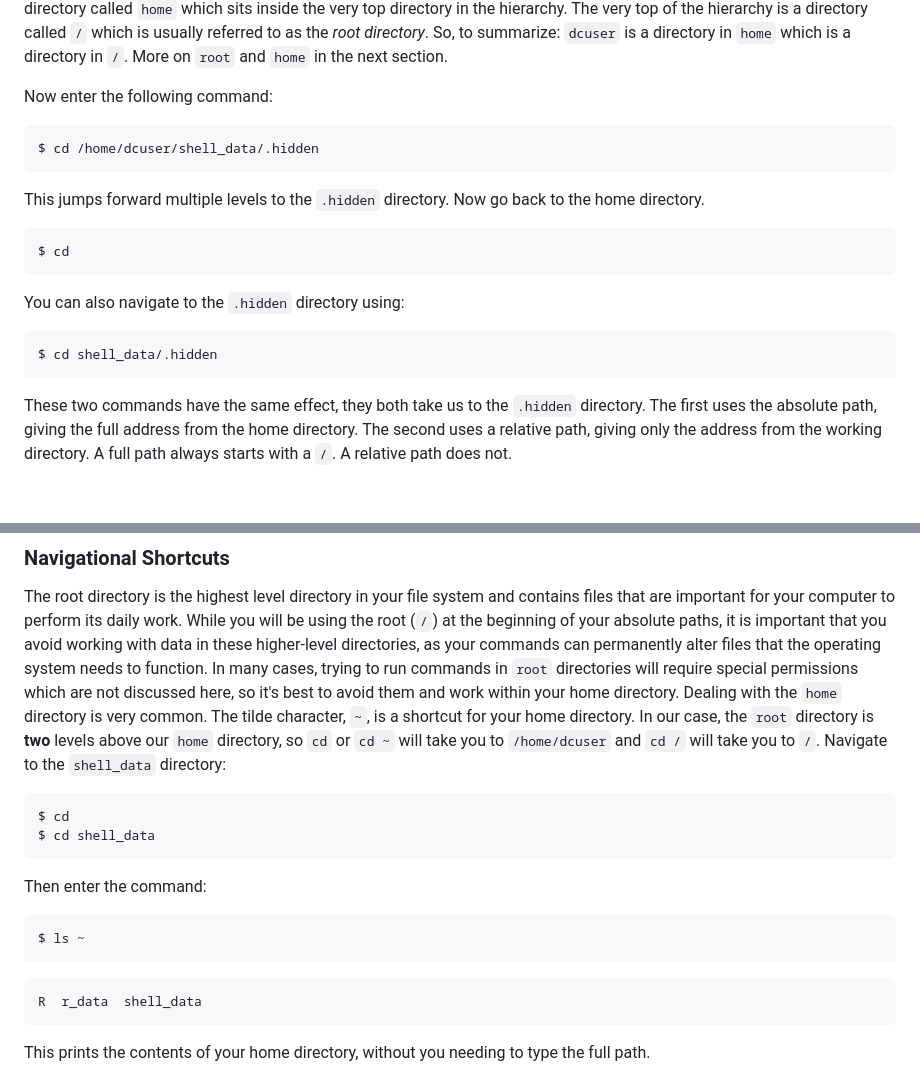
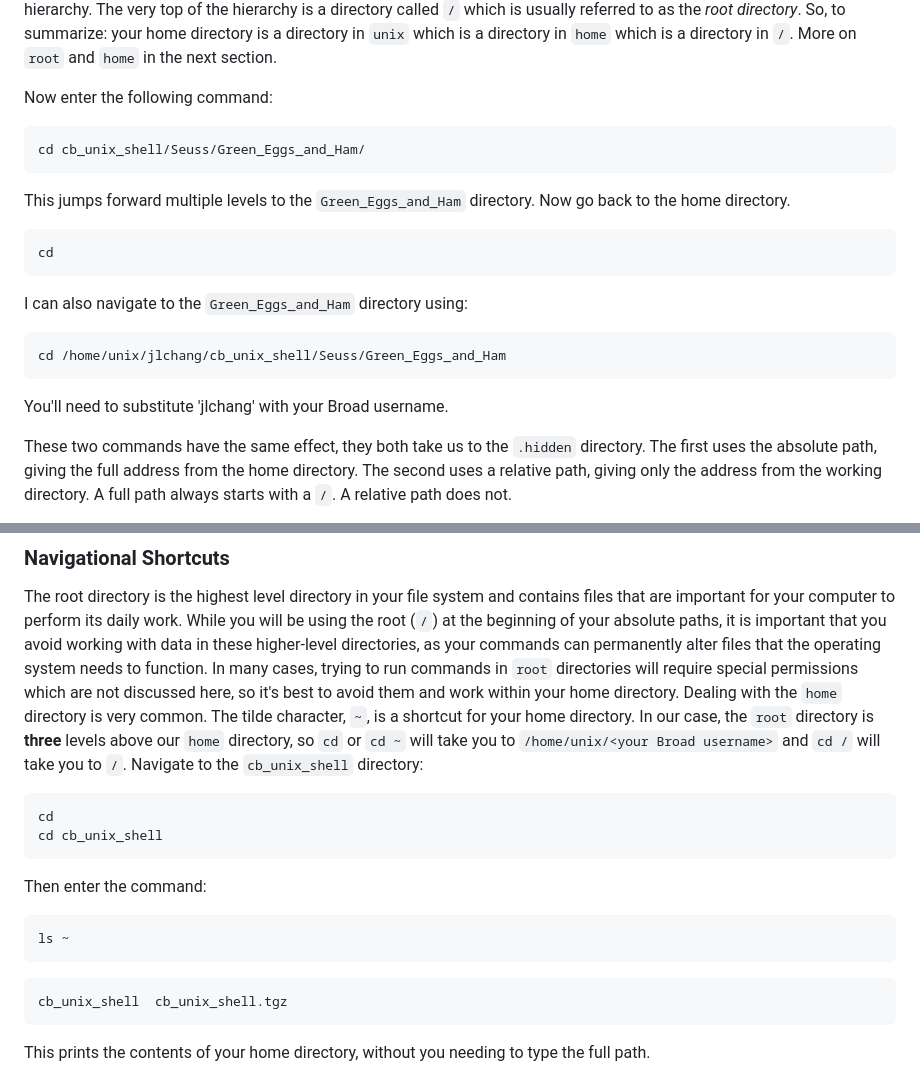
Before and after one commit to jlchang/2024-05-09-Unix_Shell_pilot, a Markdown page: episodes/02-the-filesystem.md, 2 parts joined by grey strips. GitHub-like rendering; blank space fills up the shorter version.

````diff
--- a/episodes/02-the-filesystem.md
+++ b/episodes/02-the-filesystem.md
@@ -234,27 +239,29 @@ are in a directory called `dcuser`, which sits inside a directory called
 `home` which sits inside the very top directory in the hierarchy. The
 very top of the hierarchy is a directory called `/` which is usually
-referred to as the *root directory*. So, to summarize: `dcuser` is a
-directory in `home` which is a directory in `/`. More on `root` and
-`home` in the next section.
+referred to as the *root directory*. So, to summarize: your home directory is a
+directory in `unix` which is a directory in `home` which is a directory
+in `/`. More on `root` and `home` in the next section.
 
 Now enter the following command:
 
 ```bash
-$ cd /home/dcuser/shell_data/.hidden
+cd cb_unix_shell/Seuss/Green_Eggs_and_Ham/
 ```
 
-This jumps forward multiple levels to the `.hidden` directory.
+This jumps forward multiple levels to the `Green_Eggs_and_Ham` directory.
 Now go back to the home directory.
 
 ```bash
-$ cd
+cd
 ```
 
-You can also navigate to the `.hidden` directory using:
+I can also navigate to the `Green_Eggs_and_Ham` directory using:
 
 ```bash
-$ cd shell_data/.hidden
+cd /home/unix/jlchang/cb_unix_shell/Seuss/Green_Eggs_and_Ham
 ```
+
+You'll need to substitute 'jlchang' with your Broad username.
 
 These two commands have the same effect, they both take us to the `.hidden` directory.
 The first uses the absolute path, giving the full address from the home directory. The
@@ -318,24 +325,24 @@ in `root` directories will require special permissions which are
 not discussed here, so it's best to avoid them and work within your
 home directory. Dealing with the `home` directory is very common.
 The tilde character, `~`, is a shortcut for your home directory.
-In our case, the `root` directory is **two** levels above our
+In our case, the `root` directory is **three** levels above our
 `home` directory, so `cd` or `cd ~` will take you to
-`/home/dcuser` and `cd /` will take you to `/`. Navigate to the
-`shell_data` directory:
+`/home/unix/<your Broad username>` and `cd /` will take you to `/`. Navigate to the
+`cb_unix_shell` directory:
 
 ```bash
-$ cd
-$ cd shell_data
+cd
+cd cb_unix_shell
 ```
 
 Then enter the command:
 
 ```bash
-$ ls ~
+ls ~
 ```
 
 ```output
-R  r_data  shell_data
+cb_unix_shell  cb_unix_shell.tgz
 ```
 
 This prints the contents of your home directory, without you needing to
````
Also changed, not shown: other parts of episodes/02-the-filesystem.md (+43 -38 lines).
